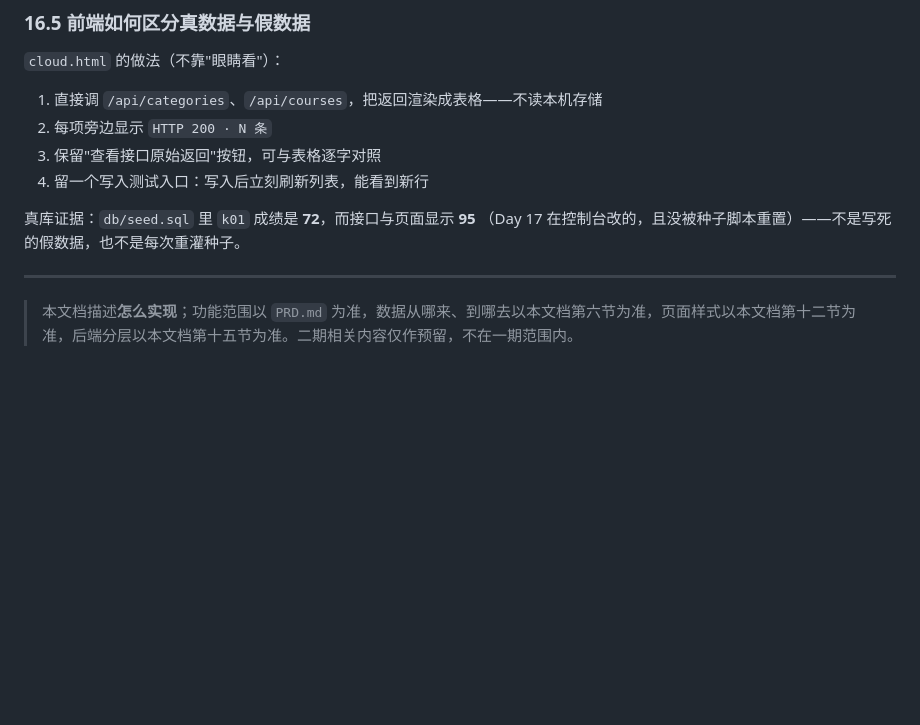
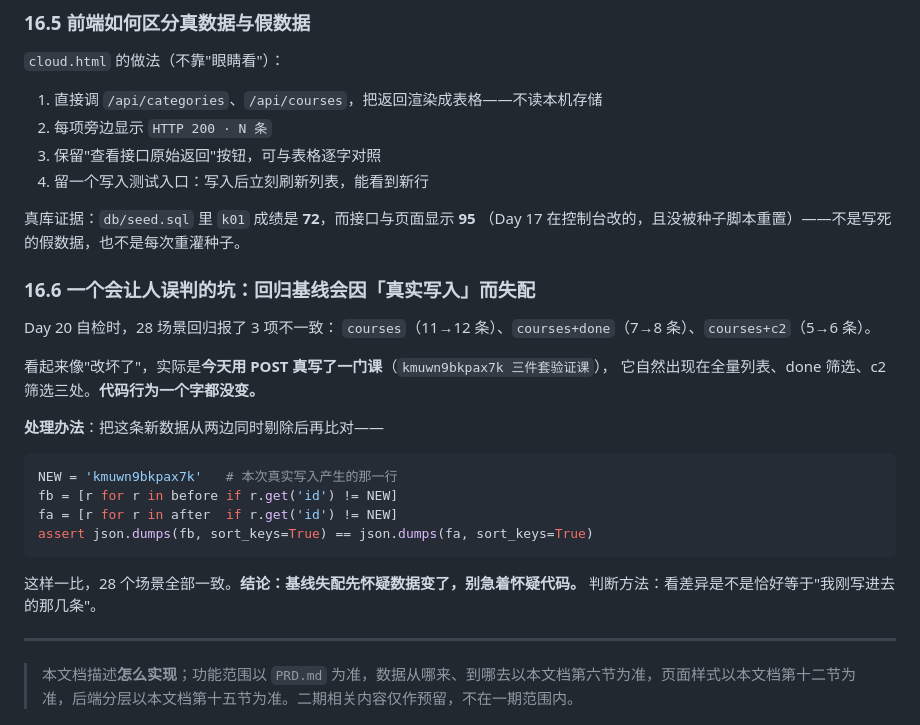
Before and after one commit to XingHo-VibeCoding/Hugh-s-first-project, a Markdown page: TECH_DESIGN.md, the part around the change. Drawn GitHub-style; blank space fills up the shorter version.

Commit message:
Day 20｜补记：回归基线会因真实写入而失配的判别方法

````diff
--- a/TECH_DESIGN.md
+++ b/TECH_DESIGN.md
@@ -620,6 +620,26 @@ Access-Control-Max-Age:       600           （缓存预检结果，减少一半
 真库证据：`db/seed.sql` 里 `k01` 成绩是 **72**，而接口与页面显示 **95**
 （Day 17 在控制台改的，且没被种子脚本重置）——不是写死的假数据，也不是每次重灌种子。
 
+### 16.6 一个会让人误判的坑：回归基线会因「真实写入」而失配
+
+Day 20 自检时，28 场景回归报了 3 项不一致：
+`courses`（11→12 条）、`courses+done`（7→8 条）、`courses+c2`（5→6 条）。
+
+看起来像"改坏了"，实际是**今天用 POST 真写了一门课**（`kmuwn9bkpax7k 三件套验证课`），
+它自然出现在全量列表、done 筛选、c2 筛选三处。**代码行为一个字都没变。**
+
+**处理办法**：把这条新数据从两边同时剔除后再比对——
+
+```python
+NEW = 'kmuwn9bkpax7k'   # 本次真实写入产生的那一行
+fb = [r for r in before if r.get('id') != NEW]
+fa = [r for r in after  if r.get('id') != NEW]
+assert json.dumps(fb, sort_keys=True) == json.dumps(fa, sort_keys=True)
+```
+
+这样一比，28 个场景全部一致。**结论：基线失配先怀疑数据变了，别急着怀疑代码。**
+判断方法：看差异是不是恰好等于"我刚写进去的那几条"。
+
 ---
 
 > 本文档描述**怎么实现**；功能范围以 `PRD.md` 为准，数据从哪来、到哪去以本文档第六节为准，页面样式以本文档第十二节为准，后端分层以本文档第十五节为准。二期相关内容仅作预留，不在一期范围内。
````
